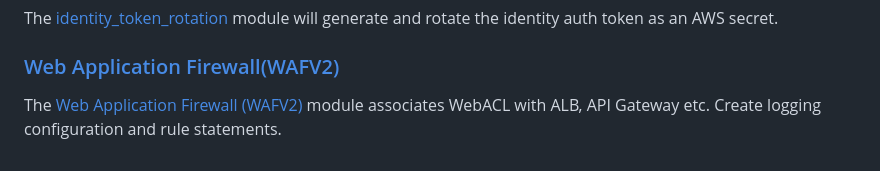
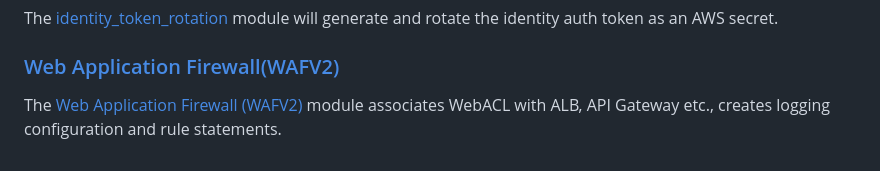
Before and after one commit to RSS-Engineering/terraform, a Markdown page: docs/README.md, the part around the change. Drawn GitHub-style.

```diff
--- a/docs/README.md
+++ b/docs/README.md
@@ -69,4 +69,4 @@ The [identity_token_rotation](modules/identity_token_rotation.md) module will ge
 
 ### [Web Application Firewall(WAFV2)](modules/wafv2.md)
 
-The [Web Application Firewall (WAFV2)](modules/wafv2.md) module associates WebACL with ALB, API Gateway etc. Create logging configuration and rule statements.
+The [Web Application Firewall (WAFV2)](modules/wafv2.md) module associates WebACL with ALB, API Gateway etc., creates logging configuration and rule statements.
```
